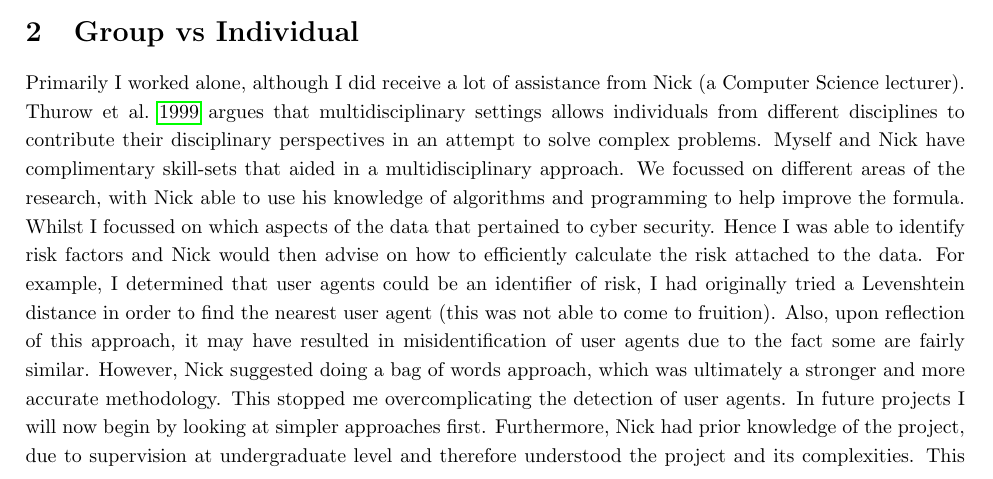
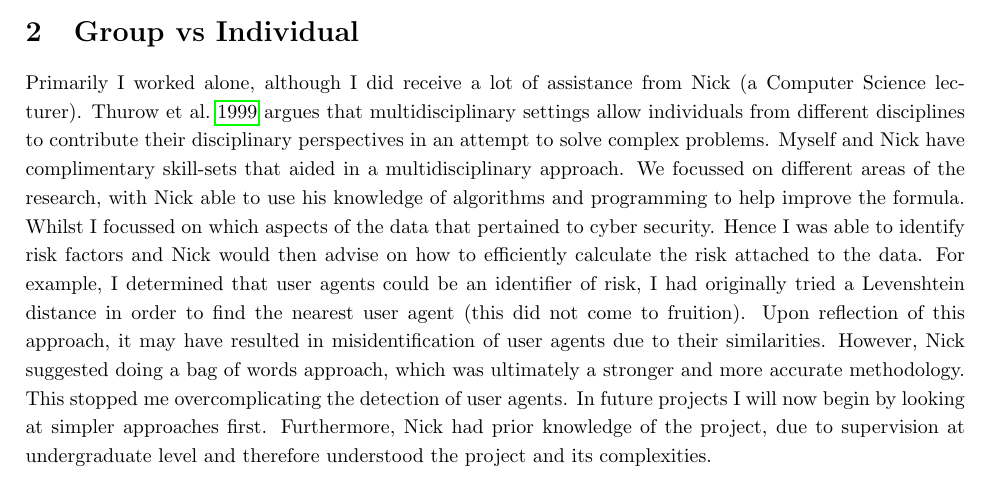
Before and after one commit to PeterTSmith1997/Mcomp-refelection, a LaTeX document (main.tex, which reads Team.tex): part of page 2 of 5, cut so that both start at the same text. Compiled offline with pdfLaTeX.

Commit message:
Update Team.tex

```diff
--- a/Team.tex
+++ b/Team.tex
@@ -1,4 +1,4 @@
-Primarily I worked alone, although I did receive a lot of assistance from Nick (a Computer Science lecturer). \cite{thurow1999dynamics} argues that multidisciplinary settings allows individuals from different disciplines to contribute their disciplinary perspectives in an attempt to solve complex problems. Myself and Nick have complimentary skill-sets that aided in a multidisciplinary approach. We focussed on different areas of the research, with Nick able to use his knowledge of algorithms and programming to help improve the formula. Whilst I focussed on which aspects of the data that pertained to cyber security. Hence I was able to identify risk factors and Nick would then advise on how to efficiently calculate the risk attached to the data. For example, I determined that user agents could be an identifier of risk, I had originally tried a Levenshtein distance in order to find the nearest user agent (this was not able to come to fruition). Also, upon reflection of this approach, it may have resulted in misidentification of user agents due to the fact some are fairly similar. However, Nick suggested doing a bag of words approach, which was ultimately a stronger and more accurate methodology. This stopped me overcomplicating the detection of user agents. In future projects I will now begin by looking at simpler approaches first. Furthermore, Nick had prior knowledge of the project, due to supervision at undergraduate level and therefore understood the project and its complexities. This occurred organically in the present research as ideas could be effectively implemented without disagreement, regarding the direction of the project.
+Primarily I worked alone, although I did receive a lot of assistance from Nick (a Computer Science lecturer). \cite{thurow1999dynamics} argues that multidisciplinary settings allow individuals from different disciplines to contribute their disciplinary perspectives in an attempt to solve complex problems. Myself and Nick have complimentary skill-sets that aided in a multidisciplinary approach. We focussed on different areas of the research, with Nick able to use his knowledge of algorithms and programming to help improve the formula. Whilst I focussed on which aspects of the data that pertained to cyber security. Hence I was able to identify risk factors and Nick would then advise on how to efficiently calculate the risk attached to the data. For example, I determined that user agents could be an identifier of risk, I had originally tried a Levenshtein distance in order to find the nearest user agent (this did not come to fruition). Upon reflection of this approach, it may have resulted in misidentification of user agents due to their similarities. However, Nick suggested doing a bag of words approach, which was ultimately a stronger and more accurate methodology. This stopped me overcomplicating the detection of user agents. In future projects I will now begin by looking at simpler approaches first. Furthermore, Nick had prior knowledge of the project, due to supervision at undergraduate level and therefore understood the project and its complexities.
 
 %The project was a sole effort, there was no instated leader, however, project management strategies were adopted in order to monitor and assure the completion of this quality project (\cite{visser1990expert}). Through building a framework with the option for additional modules to be added, I learned that I have competence as a project leader in terms of project management. The time management of the project was well overseen and time critical elements were put in place, however, the use of a GANTT chart was considered unfitting for the project. AJ Shenhar states that, \textit{"project management differs with the kind of project, and that management style, attitude, and practice must be adapted to the specific project type"} (\cite{Shenhar1}; 33). In short this means that different projects require different management styles. Using this project as an example, not having an initial GANTT chart led to a more agile approach.
 
```
Also changed, not shown: Team.tex (2 more changed lines).
